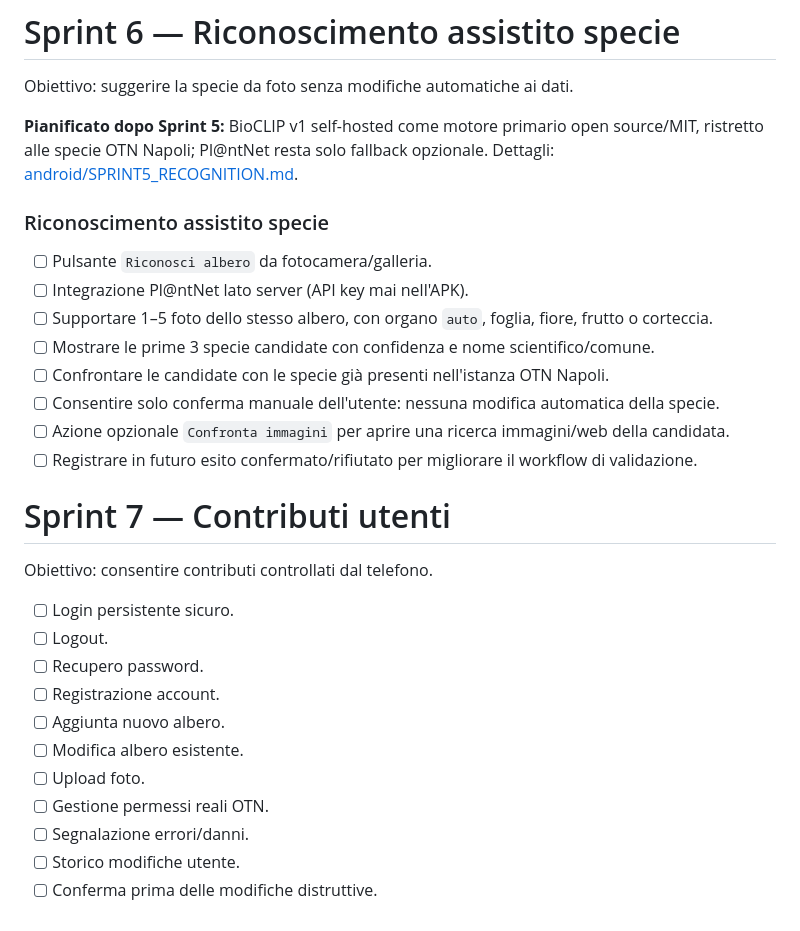
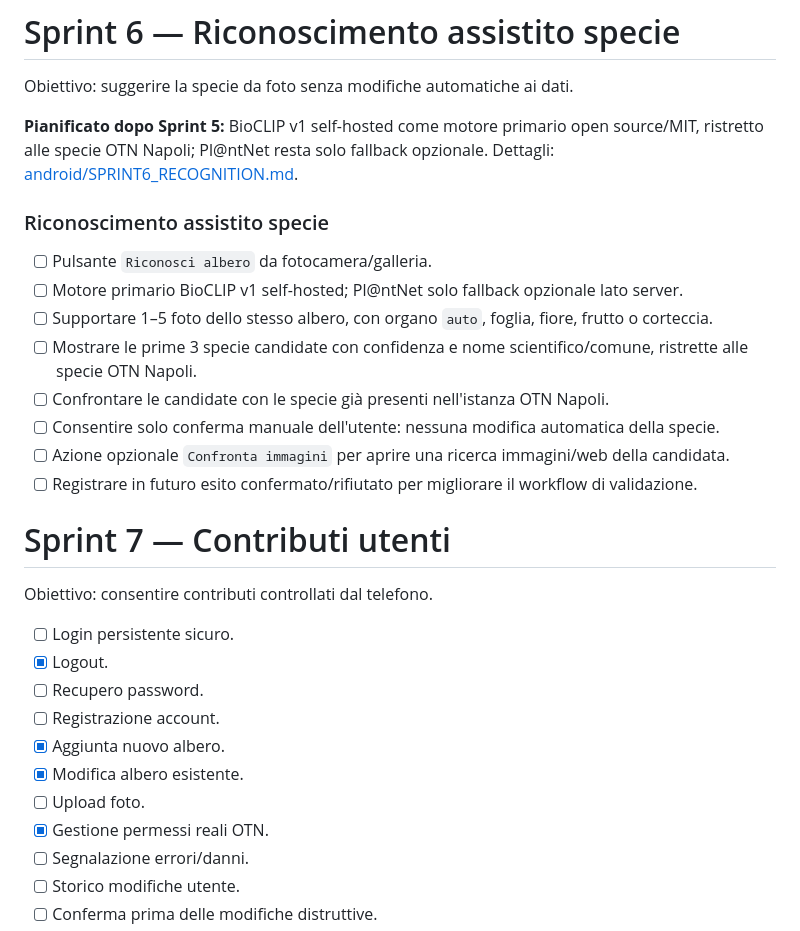
Before and after one commit to nicoali/OpenTreeNap, a Markdown page: ROADMAP.md, the part around the change. GitHub-like rendering.

Commit message:
Finalize Sprint 5 measurement and Sprint 6 recognition roadmap split

```diff
--- a/ROADMAP.md
+++ b/ROADMAP.md
@@ -133,30 +133,31 @@ Obiettivo: misurare in modo guidato e validabile altezza e circonferenza del fus
 
 Obiettivo: suggerire la specie da foto senza modifiche automatiche ai dati.
 
-**Pianificato dopo Sprint 5:** BioCLIP v1 self-hosted come motore primario open source/MIT, ristretto alle specie OTN Napoli; Pl@ntNet resta solo fallback opzionale. Dettagli: [android/SPRINT5_RECOGNITION.md](android/SPRINT5_RECOGNITION.md).
+**Pianificato dopo Sprint 5:** BioCLIP v1 self-hosted come motore primario open source/MIT, ristretto alle specie OTN Napoli; Pl@ntNet resta solo fallback opzionale. Dettagli: [android/SPRINT6_RECOGNITION.md](android/SPRINT6_RECOGNITION.md).
 
 ### Riconoscimento assistito specie
 
 - [ ] Pulsante `Riconosci albero` da fotocamera/galleria.
-- [ ] Integrazione Pl@ntNet lato server (API key mai nell'APK).
+- [ ] Motore primario BioCLIP v1 self-hosted; Pl@ntNet solo fallback opzionale lato server.
 - [ ] Supportare 1–5 foto dello stesso albero, con organo `auto`, foglia, fiore, frutto o corteccia.
-- [ ] Mostrare le prime 3 specie candidate con confidenza e nome scientifico/comune.
+- [ ] Mostrare le prime 3 specie candidate con confidenza e nome scientifico/comune, ristrette alle specie OTN Napoli.
 - [ ] Confrontare le candidate con le specie già presenti nell'istanza OTN Napoli.
 - [ ] Consentire solo conferma manuale dell'utente: nessuna modifica automatica della specie.
 - [ ] Azione opzionale `Confronta immagini` per aprire una ricerca immagini/web della candidata.
 - [ ] Registrare in futuro esito confermato/rifiutato per migliorare il workflow di validazione.
+
 # Sprint 7 — Contributi utenti
 
 Obiettivo: consentire contributi controllati dal telefono.
 
 - [ ] Login persistente sicuro.
-- [ ] Logout.
+- [x] Logout.
 - [ ] Recupero password.
 - [ ] Registrazione account.
-- [ ] Aggiunta nuovo albero.
-- [ ] Modifica albero esistente.
+- [x] Aggiunta nuovo albero.
+- [x] Modifica albero esistente.
 - [ ] Upload foto.
-- [ ] Gestione permessi reali OTN.
+- [x] Gestione permessi reali OTN.
 - [ ] Segnalazione errori/danni.
 - [ ] Storico modifiche utente.
 - [ ] Conferma prima delle modifiche distruttive.
```
